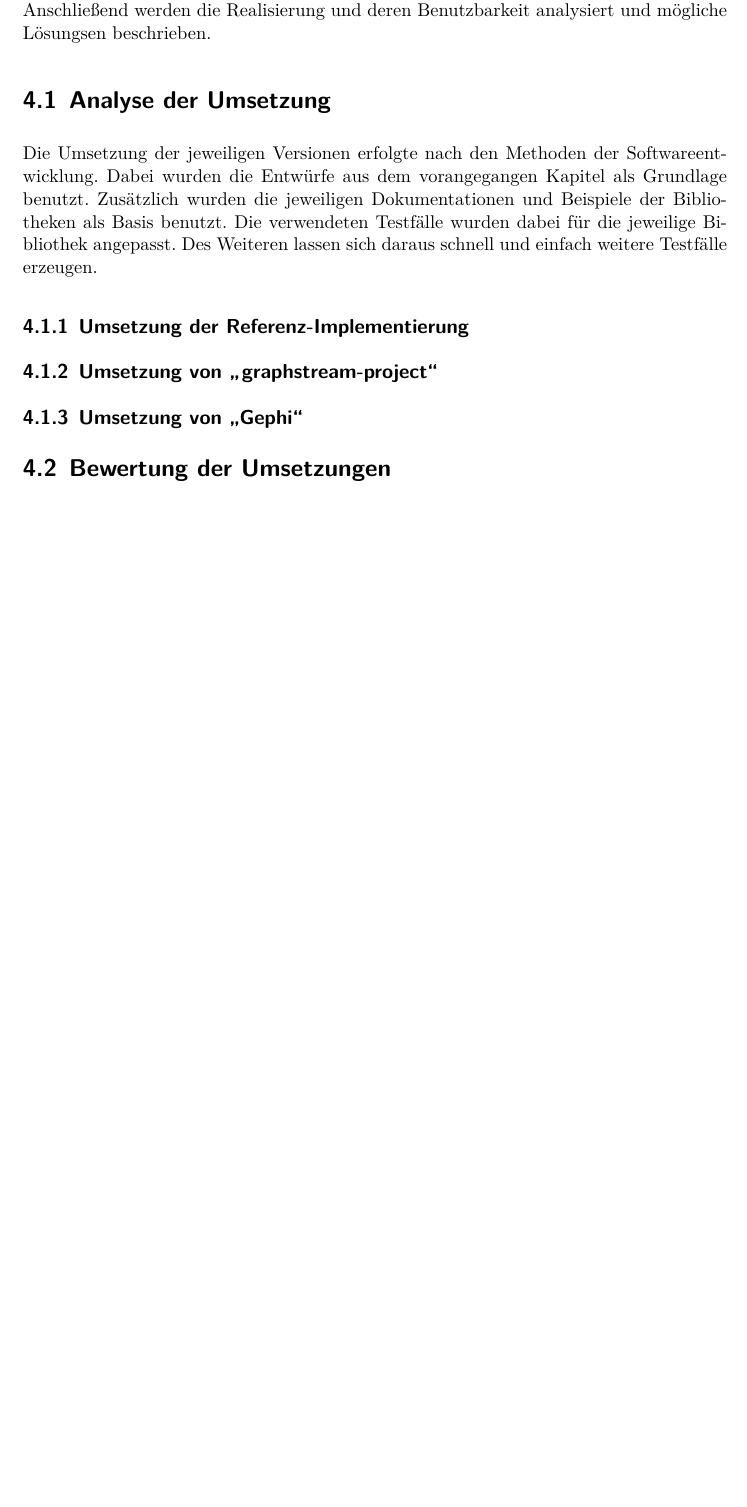
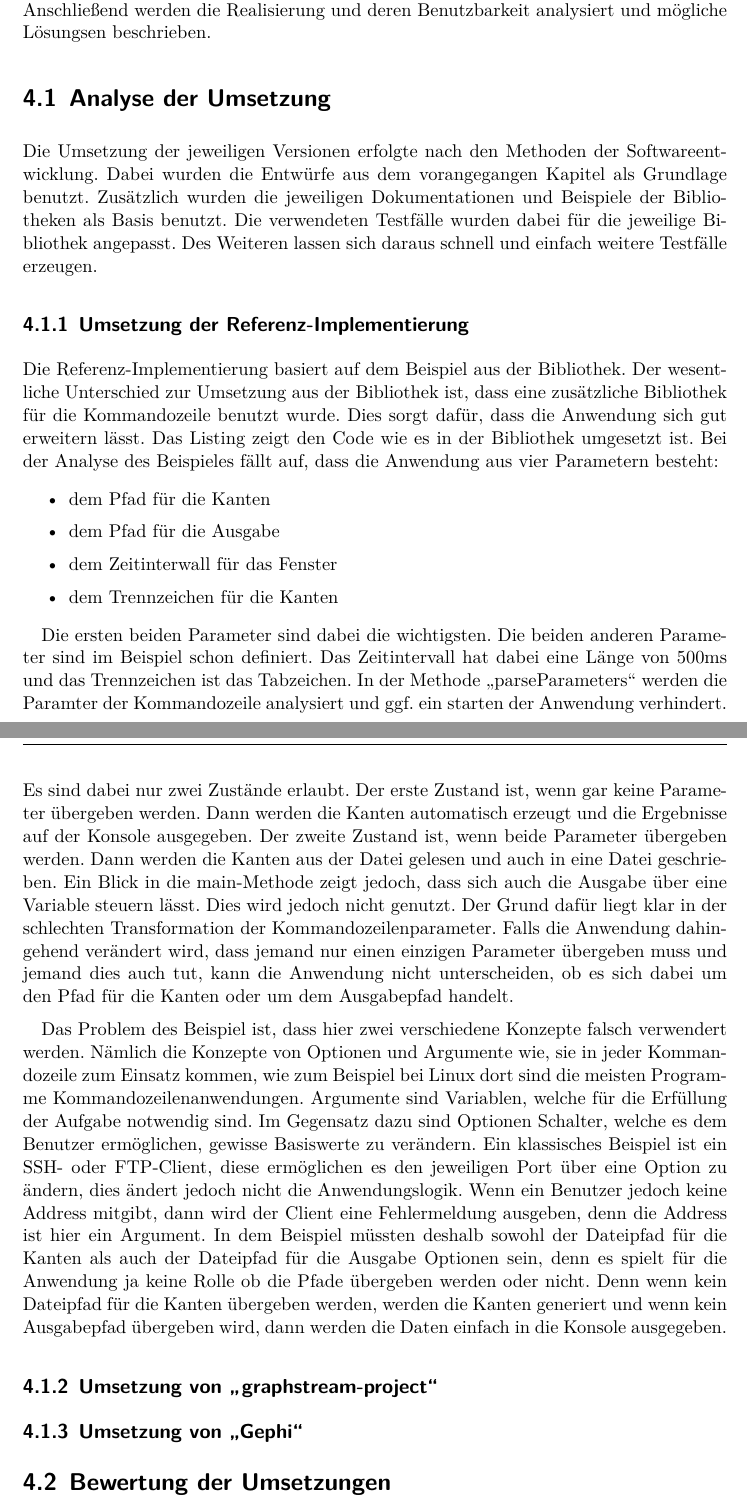
Before and after one commit to mirko-lelansky/masterthesis-graphstreaming, a LaTeX thesis (thesis/main.tex, which reads thesis/pages/implementation.tex): part of page 31 of 35 before the commit and two parts of pages 31 and 32 of 36 after it, the two joined at a grey line, cut so that both start at the same text, the shorter picture padded with empty space. Compiled offline with XeLaTeX.

Commit message:
Add a paragraph for the implementation

```diff
--- a/thesis/pages/implementation.tex
+++ b/thesis/pages/implementation.tex
@@ -13,6 +13,53 @@ dabei für die jeweilige Bibliothek angepasst. Des Weiteren lassen sich daraus
 schnell und einfach weitere Testfälle erzeugen.
 
 \subsection{Umsetzung der Referenz-Implementierung}
+Die Referenz-Implementierung basiert auf dem Beispiel aus der Bibliothek. Der
+wesentliche Unterschied zur Umsetzung aus der Bibliothek ist, dass eine
+zusätzliche Bibliothek für die Kommandozeile benutzt wurde. Dies sorgt dafür,
+dass die Anwendung sich gut erweitern lässt. Das Listing zeigt den Code wie es
+in der Bibliothek umgesetzt ist. Bei der Analyse des Beispieles fällt auf, dass
+die Anwendung aus vier Parametern besteht:
+
+\begin{itemize}
+\item dem Pfad für die Kanten
+\item dem Pfad für die Ausgabe
+\item dem Zeitinterwall für das Fenster
+\item dem Trennzeichen für die Kanten
+\end{itemize}
+
+Die ersten beiden Parameter sind dabei die wichtigsten. Die beiden anderen
+Parameter sind im Beispiel schon definiert. Das Zeitintervall hat dabei eine
+Länge von 500ms und das Trennzeichen ist das Tabzeichen. In der Methode
+\enquote{parseParameters} werden die Paramter der Kommandozeile analysiert und
+ggf. ein starten der Anwendung verhindert. Es sind dabei nur zwei Zustände
+erlaubt. Der erste Zustand ist, wenn gar keine Parameter übergeben werden. Dann
+werden die Kanten automatisch erzeugt und die Ergebnisse auf der Konsole
+ausgegeben. Der zweite Zustand ist, wenn beide Parameter übergeben werden. Dann
+werden die Kanten aus der Datei gelesen und auch in eine Datei geschrieben. Ein
+Blick in die main-Methode zeigt jedoch, dass sich auch die Ausgabe über eine
+Variable steuern lässt. Dies wird jedoch nicht genutzt. Der Grund dafür liegt
+klar in der schlechten Transformation der Kommandozeilenparameter. Falls die
+Anwendung dahingehend verändert wird, dass jemand nur einen einzigen Parameter
+übergeben muss und jemand dies auch tut, kann die Anwendung nicht unterscheiden,
+ob es sich dabei um den Pfad für die Kanten oder um dem Ausgabepfad handelt.
+
+Das Problem des Beispiel ist, dass hier zwei verschiedene Konzepte falsch
+verwendert werden. Nämlich die Konzepte von Optionen und Argumente wie, sie in
+jeder Kommandozeile zum Einsatz kommen, wie zum Beispiel bei Linux dort sind die
+meisten Programme Kommandozeilenanwendungen. Argumente sind Variablen, welche für
+die Erfüllung der Aufgabe notwendig sind. Im Gegensatz dazu sind Optionen
+Schalter, welche es dem Benutzer ermöglichen, gewisse Basiswerte zu verändern.
+Ein klassisches Beispiel ist ein SSH- oder FTP-Client, diese ermöglichen es den
+jeweiligen Port über eine Option zu ändern, dies ändert jedoch nicht die
+Anwendungslogik. Wenn ein Benutzer jedoch keine Address mitgibt, dann wird der
+Client eine Fehlermeldung ausgeben, denn die Address ist hier ein Argument. In
+dem Beispiel müssten deshalb sowohl der Dateipfad für die Kanten als auch der
+Dateipfad für die Ausgabe Optionen sein, denn es spielt für die Anwendung ja
+keine Rolle ob die Pfade übergeben werden oder nicht. Denn wenn kein Dateipfad
+für die Kanten übergeben werden, werden die Kanten generiert und wenn kein
+Ausgabepfad übergeben wird, dann werden die Daten einfach in die Konsole
+ausgegeben.
+
 
 \subsection{Umsetzung von \enquote{graphstream-project}}
 \subsection{Umsetzung von \enquote{Gephi}}
```
